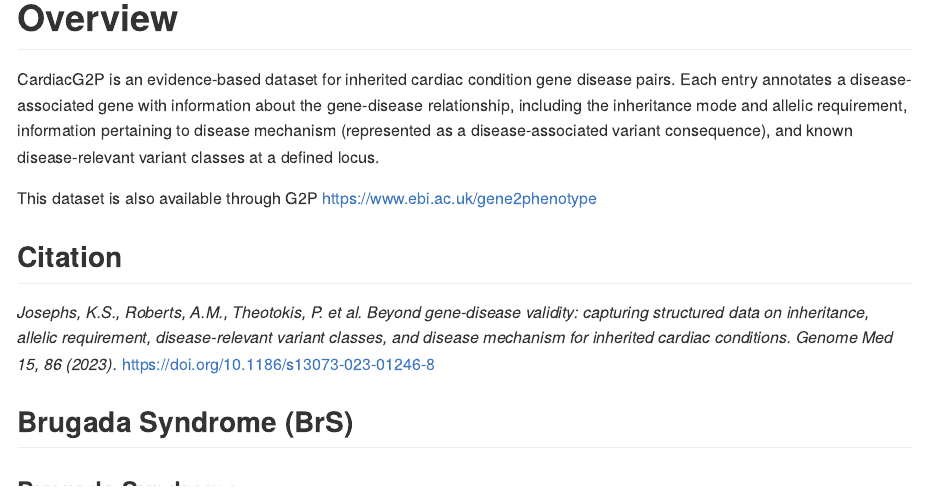
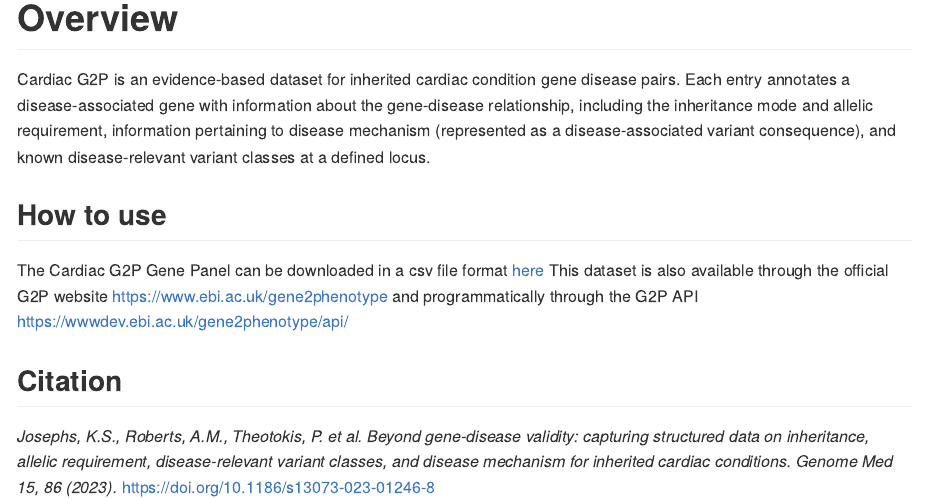
Before and after one commit to ImperialCardioGenetics/G2P-Cardiac-Panel, an R Markdown document (Cardiac_G2P.Rmd): the page in a window 1100 px wide, from its top. Rendered offline with R 4.5, knitr and Pandoc, with nearby package versions; some code elsewhere in the file could not run offline.

Commit message:
update csv, docs, readme

````diff
--- a/Cardiac_G2P.Rmd
+++ b/Cardiac_G2P.Rmd
@@ -26,18 +26,18 @@ library(kableExtra)
 ```
 
 
-```{r read_g2p, eval=FALSE, message=FALSE, warning=FALSE, include=FALSE}
+```{r read_g2p, message=FALSE, warning=FALSE, include=FALSE}
 
 g2p_raw <- read_excel("master.xlsx",col_types = "text")
 
-g2p_raw |> write_csv("Cardiac_G2P.csv",col_names = T,quote = "all")
+g2p_raw |> write_csv("docs/Cardiac_G2P.csv",col_names = T,quote = "all")
 
 ```
 
 
 ```{r read_csv, message=FALSE, warning=FALSE, include=FALSE}
 
-g2p <- read_csv("Cardiac_G2P.csv",col_names = T, col_types = cols(.default = "c"))
+g2p <- read_csv("docs/Cardiac_G2P.csv",col_names = T, col_types = cols(.default = "c"))
 
 g2p <- g2p |>
   mutate(Indication = str_remove_all(str_extract_all(`Referral indication`, "\\(([^)]+)\\)"),"[()]"),.after = 2) |>
@@ -63,9 +63,14 @@ g2p <- g2p |>
 
 # Overview
 
-CardiacG2P is an evidence-based dataset for inherited cardiac condition gene disease pairs. Each entry annotates a disease-associated gene with information about the gene-disease relationship, including the inheritance mode and allelic requirement, information pertaining to disease mechanism (represented as a disease-associated variant consequence), and known disease-relevant variant classes at a defined locus.
+Cardiac G2P is an evidence-based dataset for inherited cardiac condition gene disease pairs. Each entry annotates a disease-associated gene with information about the gene-disease relationship, including the inheritance mode and allelic requirement, information pertaining to disease mechanism (represented as a disease-associated variant consequence), and known disease-relevant variant classes at a defined locus.
 
-This dataset is also available through G2P <https://www.ebi.ac.uk/gene2phenotype>
+
+## How to use
+
+The Cardiac G2P Gene Panel can be downloaded in a csv file format [here](Cardiac_G2P.csv)
+This dataset is also available through the official G2P website <https://www.ebi.ac.uk/gene2phenotype> and programmatically through the G2P API <https://wwwdev.ebi.ac.uk/gene2phenotype/api/>
+
 
 ## Citation
 
````
Also changed, not shown: README.md, docs/Cardiac_G2P.csv, docs/index.md, Cardiac_G2P.Rmd (1 more changed lines).
